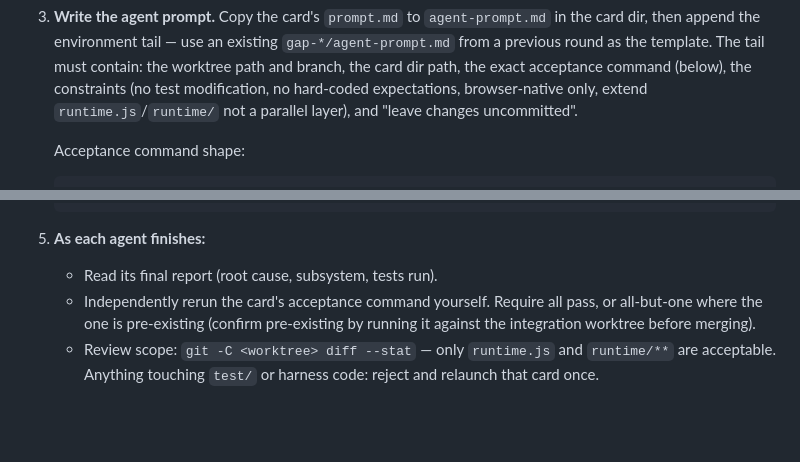
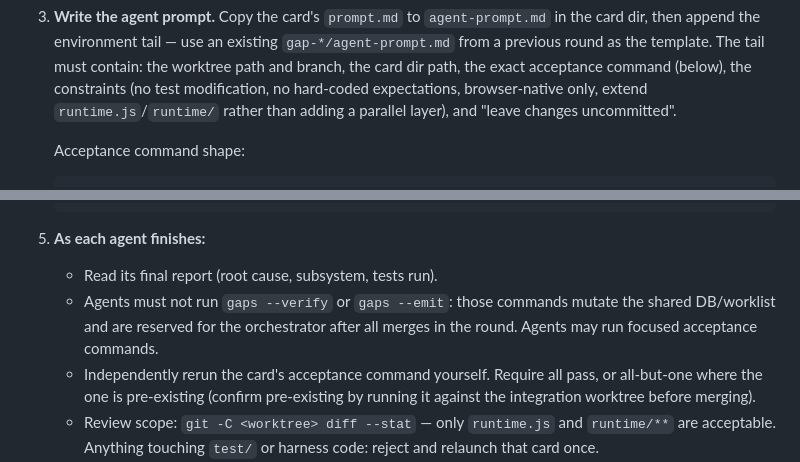
Before and after one commit to robertinglin/nacelle, a Markdown page: gap-loop-prompt.md, 2 parts joined by grey strips. Drawn GitHub-style; blank space fills up the shorter version.

Commit message:
gap loop: serialize shared inventory refresh

```diff
--- a/gap-loop-prompt.md
+++ b/gap-loop-prompt.md
@@ -132,7 +132,7 @@ responsive while the job continues running.
    must contain: the worktree path and branch, the card dir path, the exact
    acceptance command (below), the constraints (no test modification, no
    hard-coded expectations, browser-native only, extend `runtime.js`/`runtime/`
-   not a parallel layer), and "leave changes uncommitted".
+   rather than adding a parallel layer), and "leave changes uncommitted".
 
    Acceptance command shape:
 
@@ -162,6 +162,9 @@ responsive while the job continues running.
 
 5. **As each agent finishes:**
    - Read its final report (root cause, subsystem, tests run).
+   - Agents must not run `gaps --verify` or `gaps --emit`: those commands
+     mutate the shared DB/worklist and are reserved for the orchestrator after
+     all merges in the round. Agents may run focused acceptance commands.
    - Independently rerun the card's acceptance command yourself. Require all
      pass, or all-but-one where the one is pre-existing (confirm pre-existing
      by running it against the integration worktree before merging).
```
